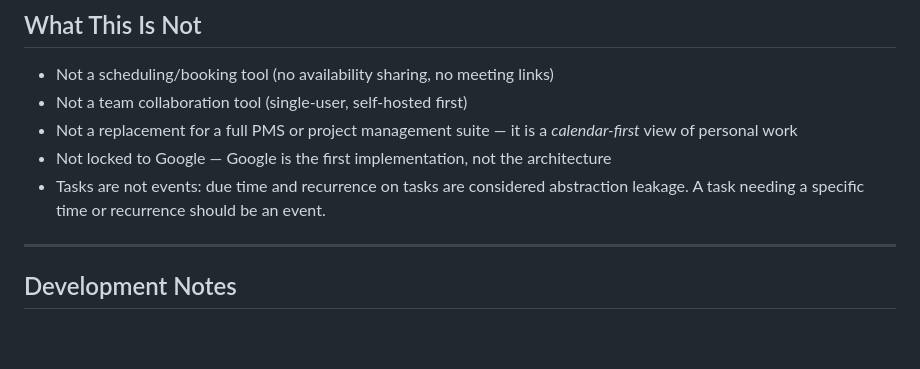
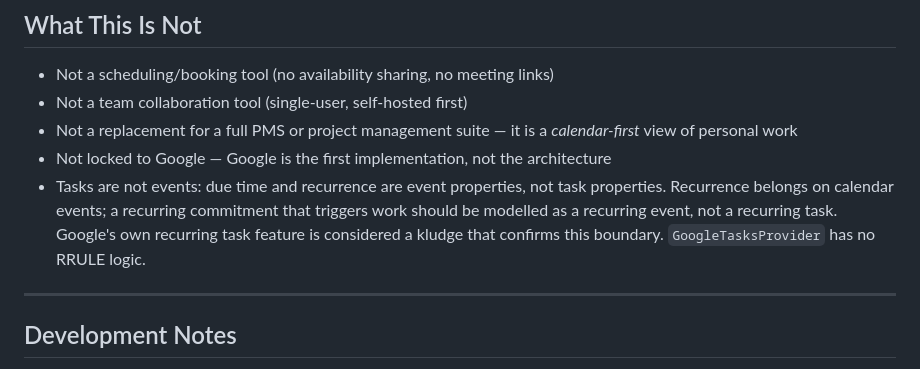
Before and after one commit to dbrooks-workbench/kairos, a Markdown page: CLAUDE.md, the part around the change. Rendered like a GitHub page; blank space fills up the shorter version.

Commit message:
Sharpen task/event boundary: recurrence belongs on events, not tasks
Recurrence is a property of time-based commitments (calendar events),
not work items (tasks). Google's own recurring task implementation is
diagnostic: it's a kludge because recurrence doesn't fit the task model.
GoogleTasksProvider will have no RRULE logic.

Co-Authored-By: Claude Sonnet 4.6 <noreply@anthropic.com>

```diff
--- a/CLAUDE.md
+++ b/CLAUDE.md
@@ -195,7 +195,7 @@ async function updateTask(token, item) -> CalendarItem
 - Not a team collaboration tool (single-user, self-hosted first)
 - Not a replacement for a full PMS or project management suite — it is a *calendar-first* view of personal work
 - Not locked to Google — Google is the first implementation, not the architecture
-- Tasks are not events: due time and recurrence on tasks are considered abstraction leakage. A task needing a specific time or recurrence should be an event.
+- Tasks are not events: due time and recurrence are event properties, not task properties. Recurrence belongs on calendar events; a recurring commitment that triggers work should be modelled as a recurring event, not a recurring task. Google's own recurring task feature is considered a kludge that confirms this boundary. `GoogleTasksProvider` has no RRULE logic.
 
 ---
 
```
